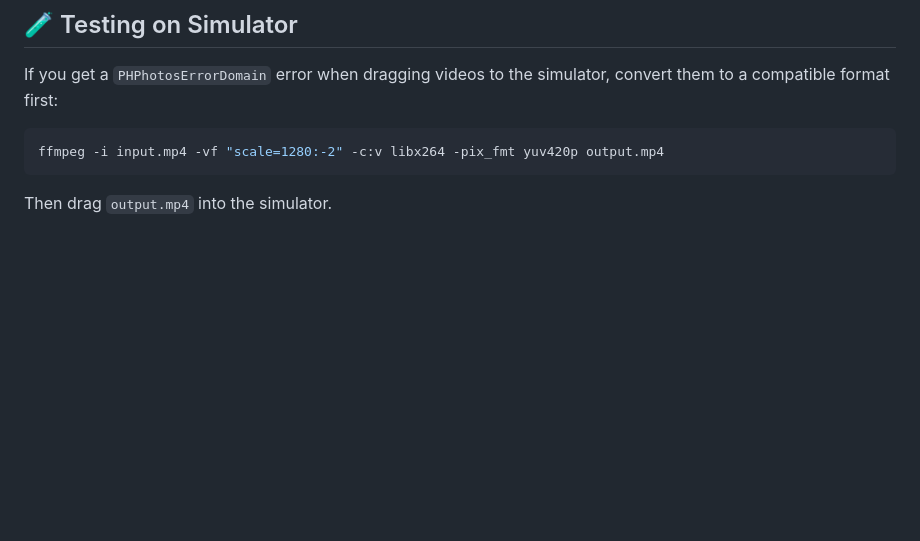
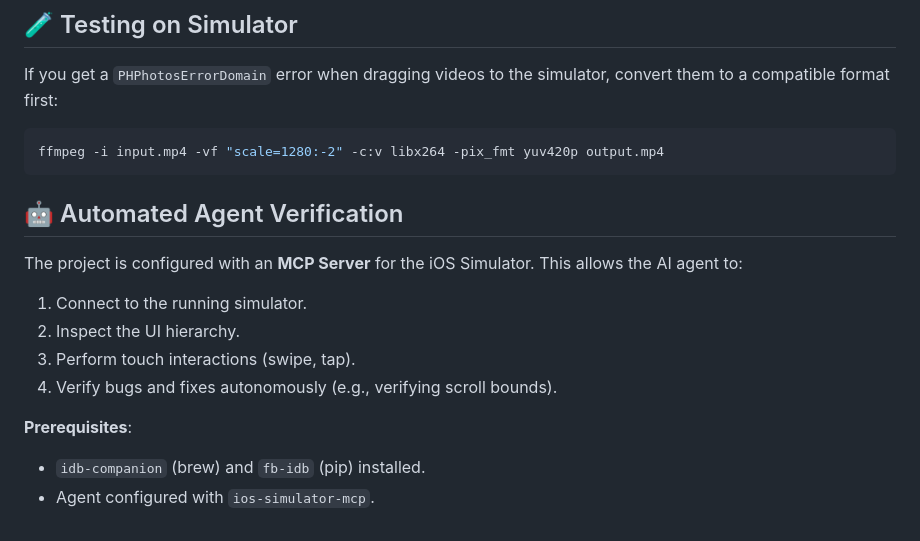
Before and after one commit to Makarezp/AI-Video-Pipeline, a Markdown page: mobile/README.md, the part around the change. GitHub-like rendering; blank space fills up the shorter version.

Commit message:
docs: Add details about agent verification capabilities and iOS Simulator MCP server configuration.

````diff
--- a/mobile/README.md
+++ b/mobile/README.md
@@ -89,4 +89,15 @@ If you get a `PHPhotosErrorDomain` error when dragging videos to the simulator,
 ```bash
 ffmpeg -i input.mp4 -vf "scale=1280:-2" -c:v libx264 -pix_fmt yuv420p output.mp4
 ```
-Then drag `output.mp4` into the simulator.
+
+## 🤖 Automated Agent Verification
+
+The project is configured with an **MCP Server** for the iOS Simulator. This allows the AI agent to:
+1. Connect to the running simulator.
+2. Inspect the UI hierarchy.
+3. Perform touch interactions (swipe, tap).
+4. Verify bugs and fixes autonomously (e.g., verifying scroll bounds).
+
+**Prerequisites**:
+- `idb-companion` (brew) and `fb-idb` (pip) installed.
+- Agent configured with `ios-simulator-mcp`.
````
Also changed, not shown: scratchpads/AGENT_HANDOFF.md (+11 -0 lines).
